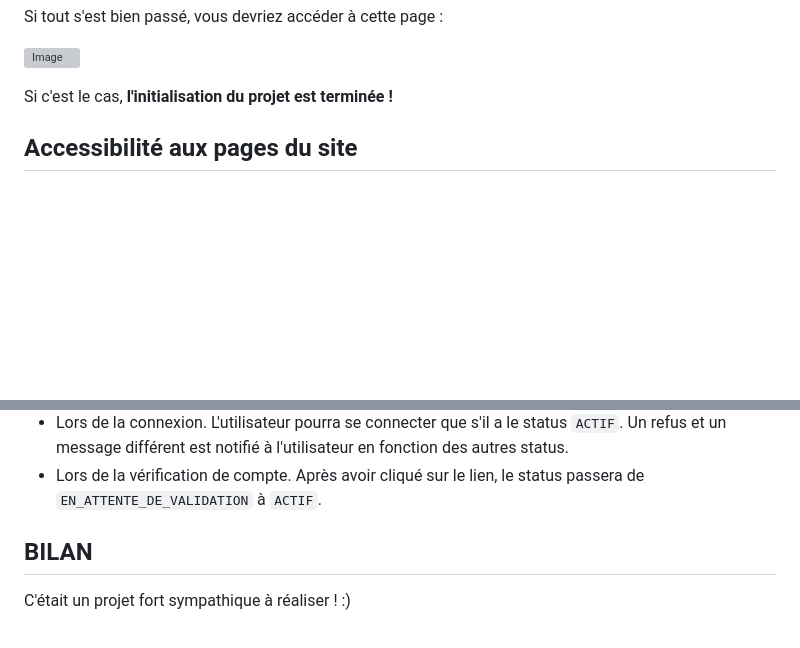
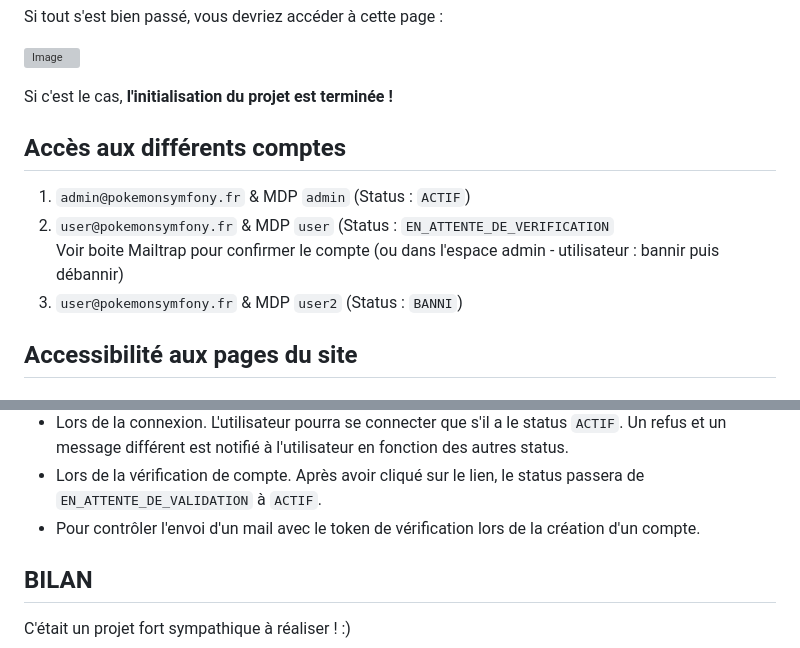
Before and after one commit to Alex-C-IT/pokemon_symfony, a Markdown page: README.md, 2 parts joined by grey strips. Drawn GitHub-style; blank space fills up the shorter version; grey boxes are pictures that could not be loaded.

```diff
--- a/README.md
+++ b/README.md
@@ -75,6 +75,12 @@ Si tout s'est bien passé, vous devriez accéder à cette page :
 [![Image](https://i.goopics.net/lg14v1.png)](https://goopics.net/i/lg14v1)
 
 Si c'est le cas, **l'initialisation du projet est terminée !**
+
+## Accès aux différents comptes
+1. `admin@pokemonsymfony.fr` & MDP `admin` (Status : `ACTIF`)
+2. `user@pokemonsymfony.fr` & MDP `user` (Status : `EN_ATTENTE_DE_VERIFICATION`<br>
+    Voir boite Mailtrap pour confirmer le compte (ou dans l'espace admin - utilisateur : bannir puis débannir)
+4. `user@pokemonsymfony.fr` & MDP `user2` (Status : `BANNI`)
 
 ## Accessibilité aux pages du site
 
@@ -219,6 +225,7 @@ Le status de l'utilisateur est principalement utilisé :
 - Dans cette même partie, pour bannir ou débannir l'utilisateur.
 - Lors de la connexion. L'utilisateur pourra se connecter que s'il a le status `ACTIF`. Un refus et un message différent est notifié à l'utilisateur en fonction des autres status.
 - Lors de la vérification de compte. Après avoir cliqué sur le lien, le status passera de `EN_ATTENTE_DE_VALIDATION` à `ACTIF`.
+- Pour contrôler l'envoi d'un mail avec le token de vérification lors de la création d'un compte.
 
 ## BILAN
 
```
